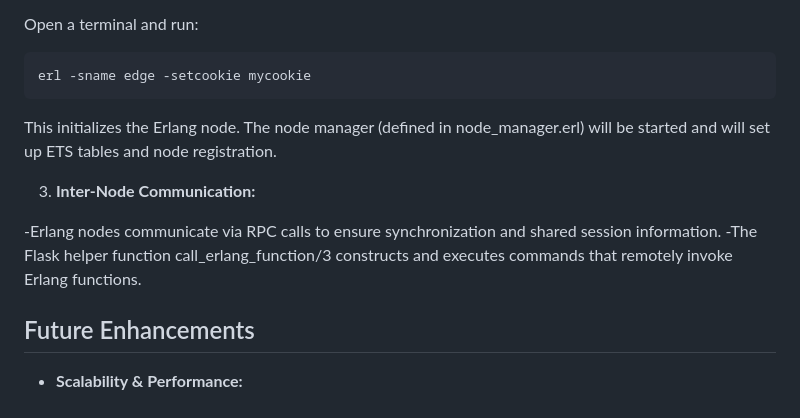
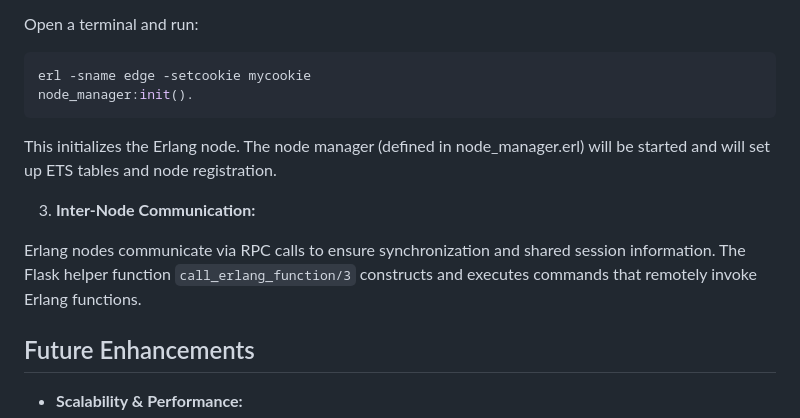
Before and after one commit to msmsd778/DSMT_Project, a Markdown page: README.md, the part around the change. Drawn GitHub-style.

````diff
--- a/README.md
+++ b/README.md
@@ -121,14 +121,15 @@ Open a terminal and run:
 
   ```bash
   erl -sname edge -setcookie mycookie
+  node_manager:init().
 ```
 
 This initializes the Erlang node. The node manager (defined in node_manager.erl) will be started and will set up ETS tables and node registration.
 
 3. **Inter-Node Communication:**
 
--Erlang nodes communicate via RPC calls to ensure synchronization and shared session information.
--The Flask helper function call_erlang_function/3 constructs and executes commands that remotely invoke Erlang functions.
+Erlang nodes communicate via RPC calls to ensure synchronization and shared session information.
+The Flask helper function `call_erlang_function/3` constructs and executes commands that remotely invoke Erlang functions.
 
 ## Future Enhancements
 
````
